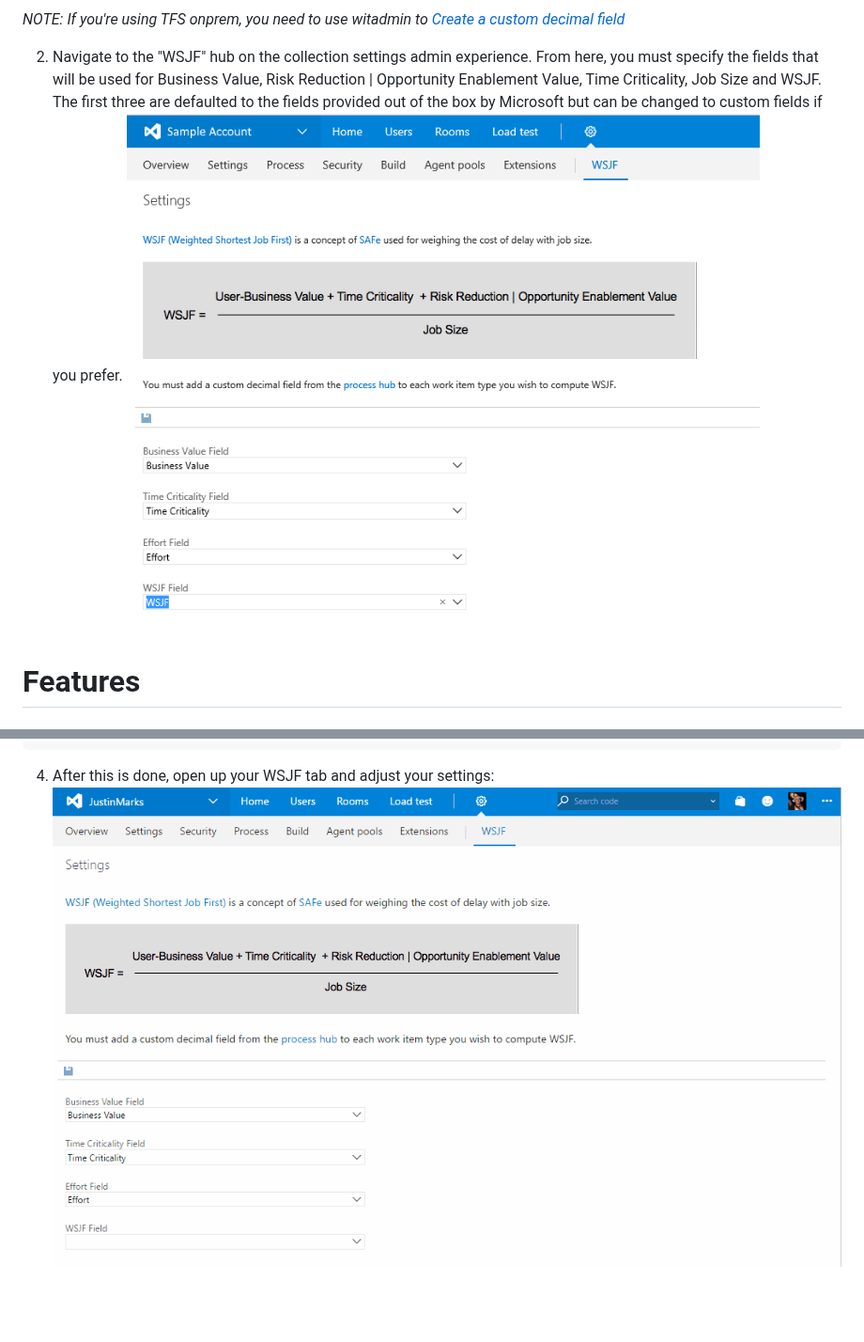
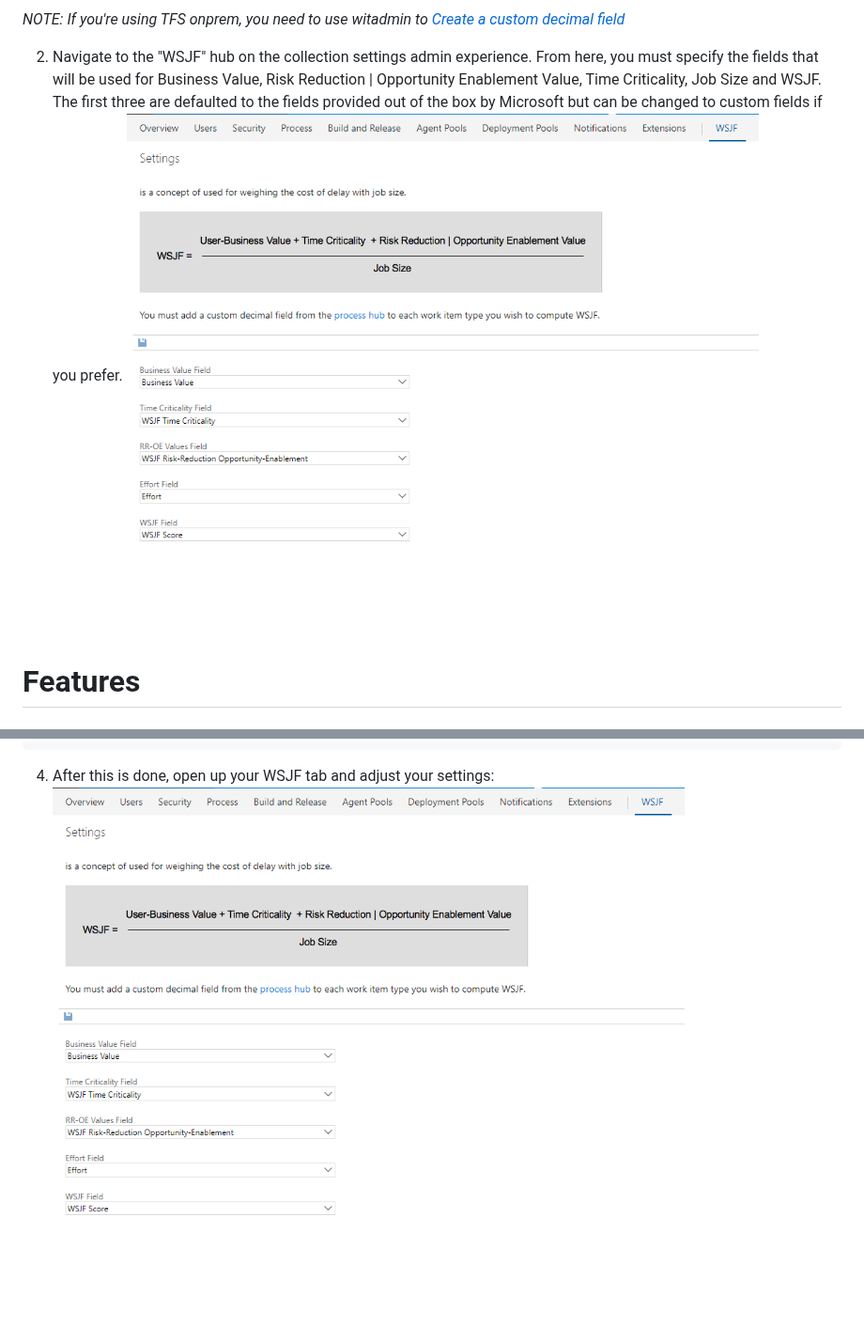
Before and after one commit to microsoft/AzureDevOps-WSJF-Extension, a Markdown page: readme.md, 2 parts joined by grey strips. Shown at 94% size. Rendered like a GitHub page; pictures changed too: marketplace/Settings.png; blank space fills up the shorter version.

Commit message:
Updated image and readme.md to include more detailed instructions

````diff
--- a/readme.md
+++ b/readme.md
@@ -113,4 +113,4 @@ You need
 </Section>
 ```
 4. After this is done, open up your WSJF tab and adjust your settings:
-![Mapping fields for calculation](marketplace/Settings.gif)
+![Mapping fields for calculation](marketplace/Settings.png)
````
